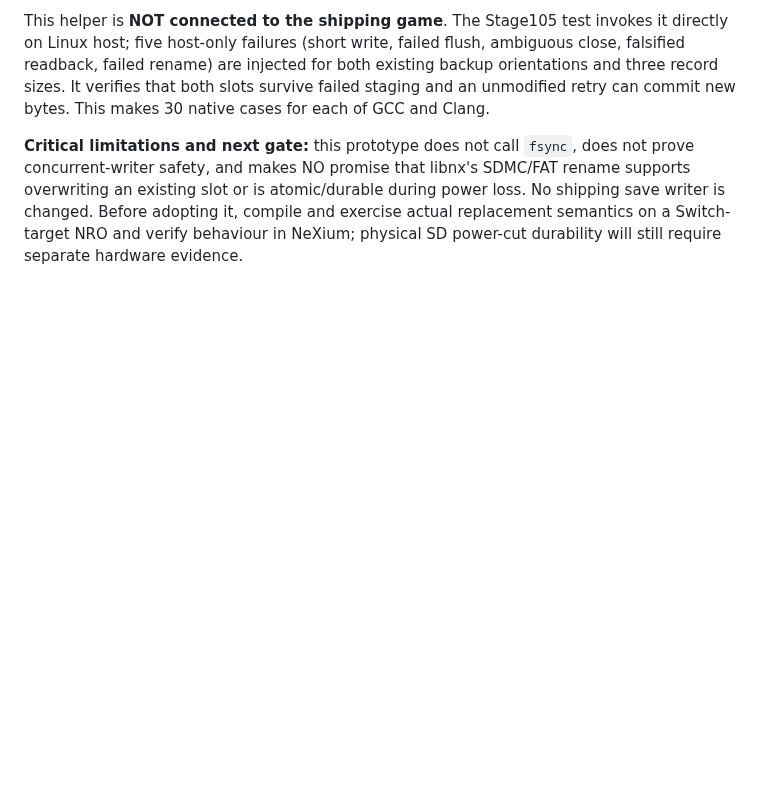
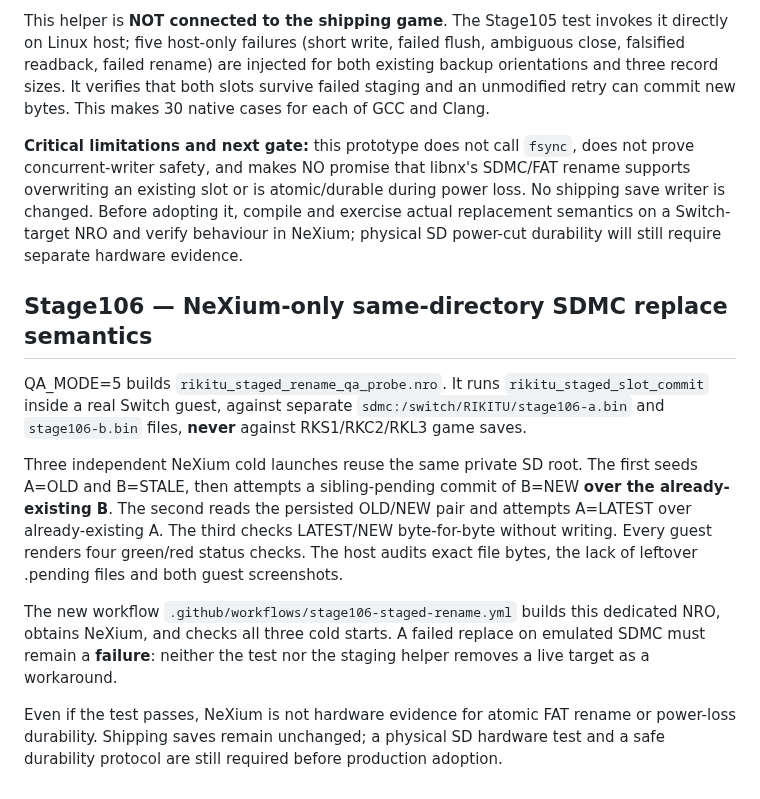
Before and after one commit to stanmasked/rikitu-zavodnye-tropy, a Markdown page: switch_graphical/README.md, the part around the change. GitHub-like rendering; blank space fills up the shorter version.

Commit message:
docs(stage106): explicit guest rename-over-existing scope and SD power-fail limits

```diff
--- a/switch_graphical/README.md
+++ b/switch_graphical/README.md
@@ -1343,3 +1343,29 @@ is atomic/durable during power loss. No shipping save writer is changed.
 Before adopting it, compile and exercise actual replacement semantics
 on a Switch-target NRO and verify behaviour in NeXium; physical SD
 power-cut durability will still require separate hardware evidence.
+
+
+## Stage106 — NeXium-only same-directory SDMC replace semantics
+
+QA_MODE=5 builds `rikitu_staged_rename_qa_probe.nro`. It runs
+`rikitu_staged_slot_commit` inside a real Switch guest, against separate
+`sdmc:/switch/RIKITU/stage106-a.bin` and `stage106-b.bin` files,
+**never** against RKS1/RKC2/RKL3 game saves.
+
+Three independent NeXium cold launches reuse the same private SD root.
+The first seeds A=OLD and B=STALE, then attempts a sibling-pending
+commit of B=NEW **over the already-existing B**. The second reads the
+persisted OLD/NEW pair and attempts A=LATEST over already-existing A.
+The third checks LATEST/NEW byte-for-byte without writing. Every guest
+renders four green/red status checks. The host audits exact file bytes,
+the lack of leftover .pending files and both guest screenshots.
+
+The new workflow `.github/workflows/stage106-staged-rename.yml` builds
+this dedicated NRO, obtains NeXium, and checks all three cold starts. A
+failed replace on emulated SDMC must remain a **failure**: neither the
+test nor the staging helper removes a live target as a workaround.
+
+Even if the test passes, NeXium is not hardware evidence for atomic
+FAT rename or power-loss durability. Shipping saves remain unchanged;
+a physical SD hardware test and a safe durability protocol are still
+required before production adoption.
```
